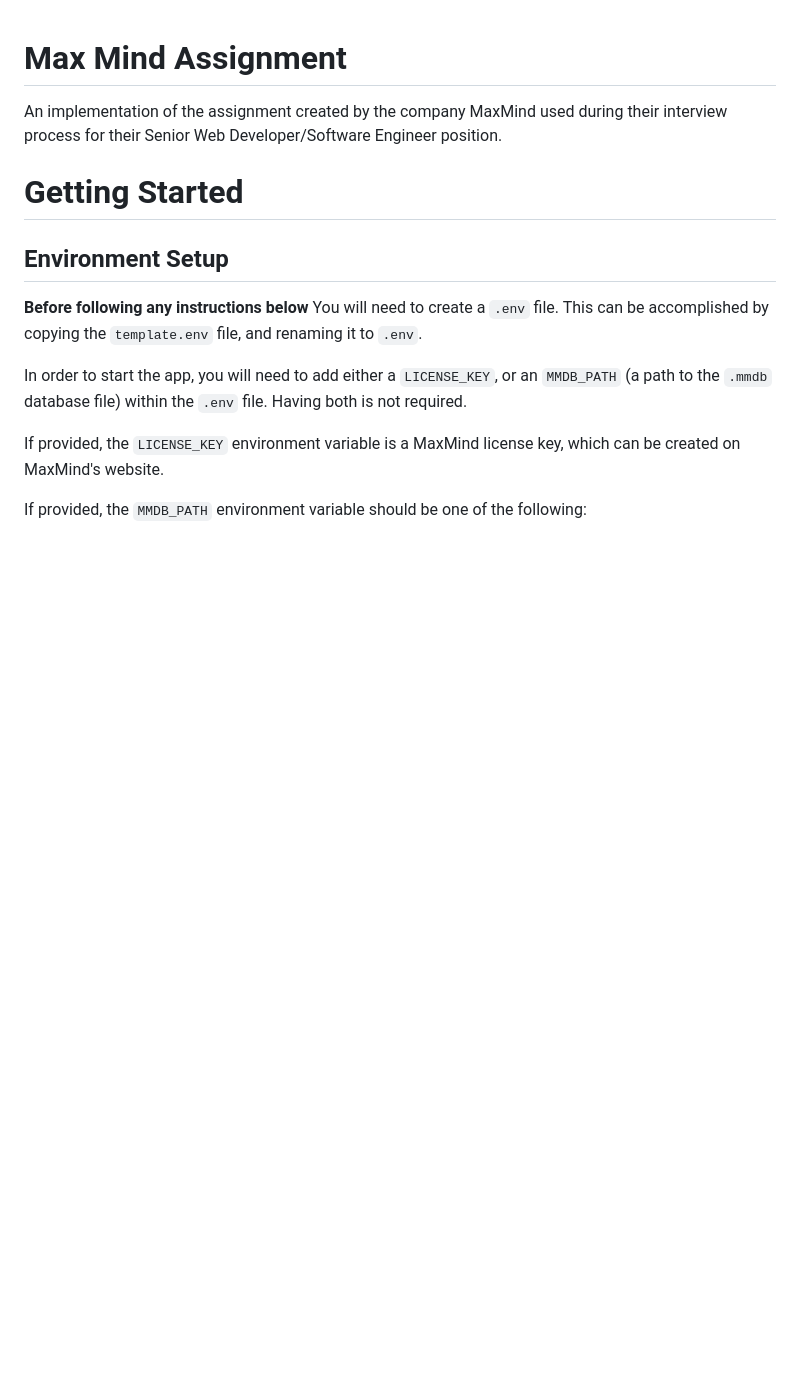
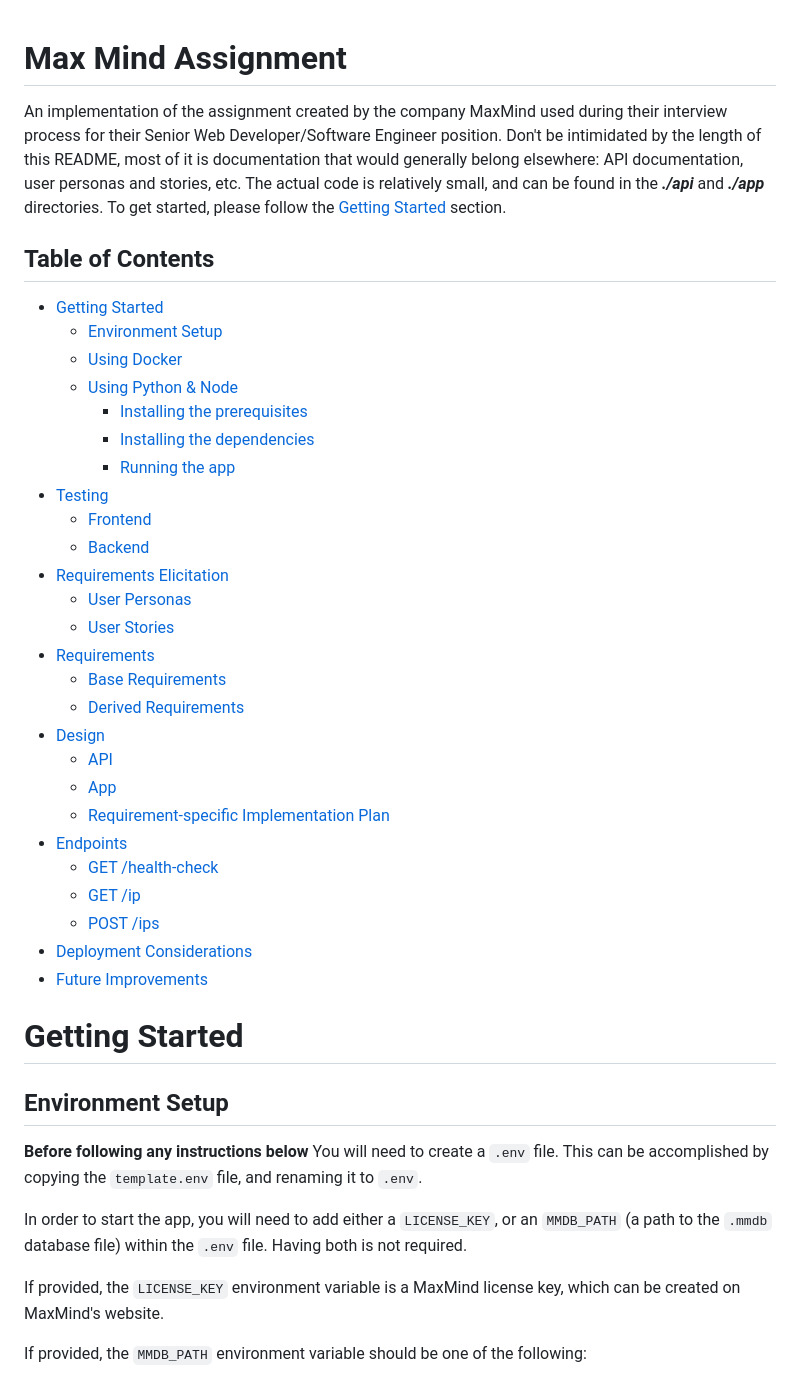
Before and after one commit to Ross-Alexandra/locatify, a Markdown page: README.md, the part around one of its changes. Rendered like a GitHub page; blank space fills up the shorter version.

Commit message:
Adds a table of contents & updates headers in README

```diff
--- a/README.md
+++ b/README.md
@@ -1,5 +1,33 @@
 # Max Mind Assignment
-An implementation of the assignment created by the company MaxMind used during their interview process for their Senior Web Developer/Software Engineer position.
+An implementation of the assignment created by the company MaxMind used during their interview process for their Senior Web Developer/Software Engineer position. Don't be intimidated by the length of this README, most of it is documentation that would generally belong elsewhere: API documentation, user personas and stories, etc. The actual code is relatively small, and can be found in the **_./api_** and **_./app_** directories. To get started, please follow the [Getting Started](#getting-started) section.
+
+## Table of Contents
+- [Getting Started](#getting-started)
+    - [Environment Setup](#environment-setup)
+    - [Using Docker](#using-docker)
+    - [Using Python & Node](#using-python--node)
+        - [Installing the prerequisites](#installing-the-prerequisites)
+        - [Installing the dependencies](#installing-the-dependencies)
+        - [Running the app](#running-the-app)
+- [Testing](#testing)
+    - [Frontend](#frontend)
+    - [Backend](#backend)
+- [Requirements Elicitation](#requirements-elicitation)
+    - [User Personas](#user-personas)
+    - [User Stories](#user-stories)
+- [Requirements](#requirements)
+    - [Base Requirements](#base-requirements)
+    - [Derived Requirements](#derived-requirements)
+- [Design](#design)
+    - [API](#api)
+    - [App](#app)
+    - [Requirement-specific Implementation Plan](#requirement-specific-implementation-plan)
+- [Endpoints](#endpoints)
+    - [GET /health-check](#get-health-check)
+    - [GET /ip](#get-ipip_address)
+    - [POST /ips](#post-ips)
+- [Deployment Considerations](#deployment-considerations)
+- [Future Improvements](#future-improvements)
 
 # Getting Started
 ## Environment Setup
```
Also changed, not shown: other parts of README.md (+8 -8 lines).
